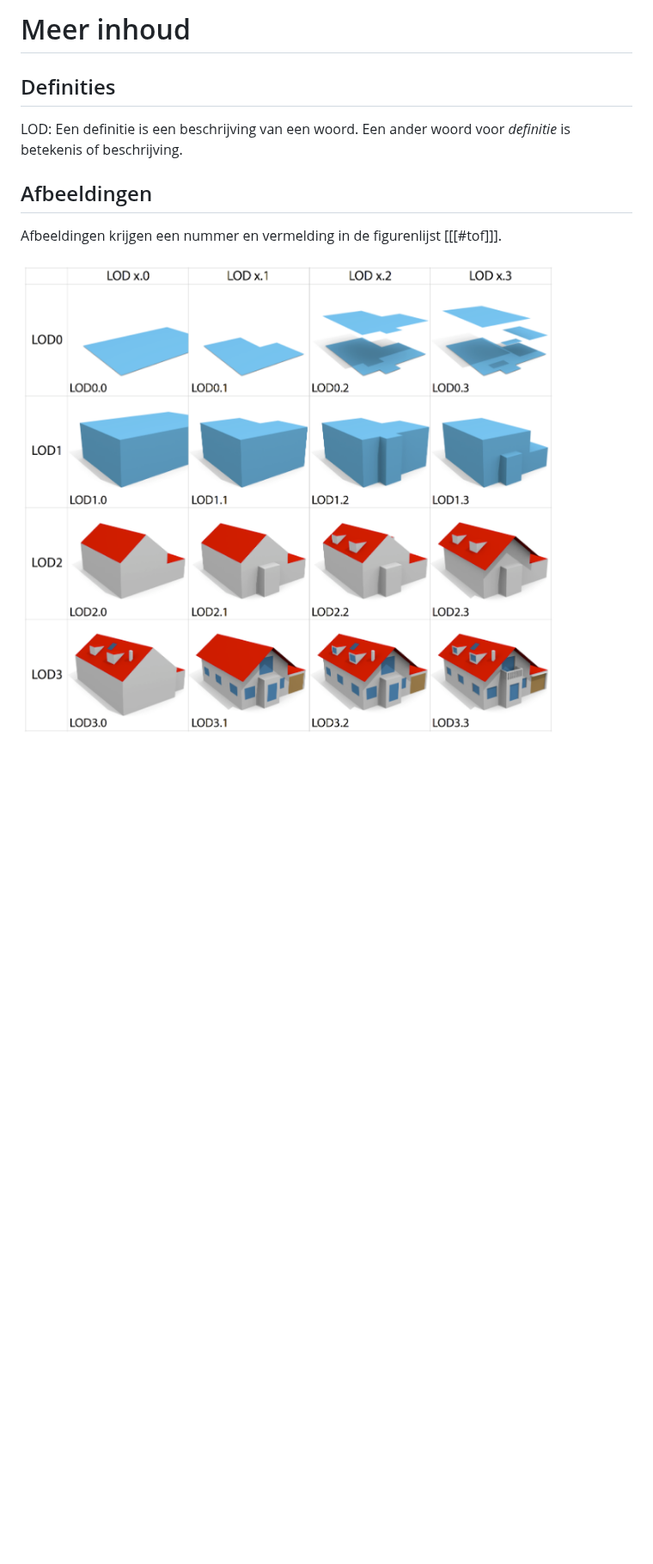
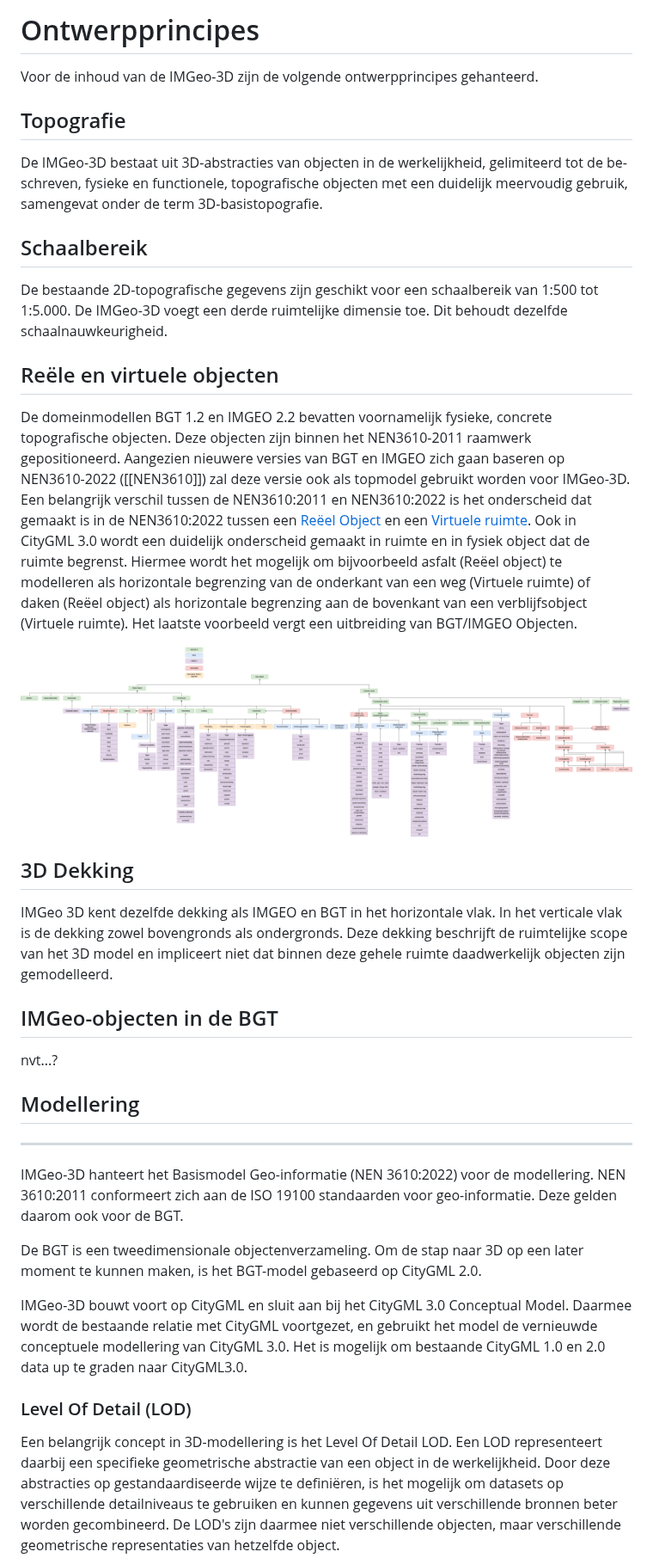
Before and after one commit to Geonovum/imgeo-3d, a Markdown page: imgeo-3d-02-ontwerpprincipes.md, the part around one of its changes. Shown at 86% size. GitHub-like rendering; pictures changed too: media/BGT-NEN3610-2022-mapping.png (added); blank space fills up the shorter version.

```diff
--- a/imgeo-3d-02-ontwerpprincipes.md
+++ b/imgeo-3d-02-ontwerpprincipes.md
@@ -1,10 +1,38 @@
-# Meer inhoud
+# Ontwerpprincipes
 
-## Definities
-<dfn>LOD</dfn>: Een definitie is een beschrijving van een woord. Een ander woord voor _definitie_ is betekenis of beschrijving.
+Voor de inhoud van de IMGeo-3D zijn de volgende ontwerpprincipes gehanteerd.
 
-## Afbeeldingen
+## Topografie
 
-Afbeeldingen krijgen een nummer en vermelding in de figurenlijst [[[#tof]]].
+De IMGeo-3D bestaat uit 3D-abstracties van objecten in de werkelijkheid, gelimiteerd tot
+de be­schre­ven, fysieke en functionele, to­po­grafische objecten met een duidelijk meervoudig gebruik,
+samengevat onder de term 3D-basistopografie.
 
-![Refined LoDs for CityGML Buildings](media/TUDeflt_Refined_LODs_for_CityGML_Buildings.png "(Onderschrift zonder referentie)")
+## Schaalbereik
+De bestaande 2D-topografische gegevens zijn geschikt voor een schaalbereik van 1:500 tot 1:5.000. De IMGeo-3D voegt een derde ruimtelijke dimensie toe. Dit behoudt dezelfde schaalnauwkeurigheid.
+
+## Reële en virtuele objecten
+De domeinmodellen BGT 1.2 en IMGEO 2.2 bevatten voornamelijk fysieke, concrete topografische objecten. Deze objecten zijn binnen het NEN3610-2011 raamwerk gepositioneerd. Aangezien nieuwere versies van BGT en IMGEO zich gaan baseren op NEN3610-2022 ([[NEN3610]]) zal deze versie ook als topmodel gebruikt worden voor IMGeo-3D. Een belangrijk verschil tussen de NEN3610:2011 en NEN3610:2022 is het onderscheid dat gemaakt is in de NEN3610:2022 tussen een [Reëel Object](https://definities.geostandaarden.nl/nen3610-2022/nl/page/reeel_object) en een [Virtuele ruimte](https://definities.geostandaarden.nl/nen3610-2022/nl/page/virtuele_ruimte). Ook in CityGML 3.0 wordt een duidelijk onderscheid gemaakt in ruimte en in fysiek object dat de ruimte begrenst. Hiermee wordt het mogelijk om bijvoorbeeld asfalt (Reëel object) te modelleren als horizontale begrenzing van de onderkant van een weg (Virtuele ruimte) of daken (Reëel object) als horizontale begrenzing aan de bovenkant van een verblijfsobject (Virtuele ruimte). Het laatste voorbeeld vergt een uitbreiding van BGT/IMGEO Objecten.
+
+![Voorstelling van objecttypen BGT en IMGEO onder de NEN3610:2022](media/BGT-NEN3610-2022-mapping.png "Voorstelling van hoe een mapping van (deels toekomstig) BGT en IMGEO zou kunnen zijn onder het NEN3610:2022 raamwerk")
+
+## 3D Dekking
+IMGeo 3D kent dezelfde dekking als IMGEO en BGT in het horizontale vlak. In het verticale vlak is de dekking zowel bovengronds als ondergronds. Deze dekking beschrijft de ruimtelijke scope van het 3D model en impliceert niet dat binnen deze gehele ruimte daadwerkelijk objecten zijn gemodelleerd.
+
+## IMGeo-objecten in de BGT
+nvt...?
+
+## Modellering
+-----------
+IMGeo-3D hanteert het Basismodel Geo-informatie (NEN 3610:2022) voor de
+modellering. NEN 3610:2011 conformeert zich aan de ISO 19100 standaarden voor
+geo-informatie. Deze gelden daarom ook voor de BGT.
+
+De BGT is een tweedimensionale objectenverzameling. Om de stap naar 3D op een
+later moment te kunnen maken, is het BGT-model gebaseerd op CityGML 2.0.
+
+IMGeo-3D bouwt voort op CityGML en sluit aan bij het CityGML 3.0 Conceptual Model. Daarmee wordt de bestaande relatie met CityGML voortgezet, en gebruikt het model de vernieuwde conceptuele modellering van CityGML 3.0. Het is mogelijk om bestaande CityGML 1.0 en 2.0 data up te graden naar CityGML3.0.
+
+### Level Of Detail (LOD)
+Een belangrijk concept in 3D-modellering is het Level Of Detail <a>LOD</a>. Een LOD representeert daarbij een specifieke geometrische abstractie van een object in de werkelijkheid. Door deze abstracties op gestandaardiseerde wijze te definiëren, is het mogelijk om datasets op verschillende detailniveaus te gebruiken en kunnen gegevens uit verschillende bronnen beter worden gecombineerd. De LOD's zijn daarmee niet verschillende objecten, maar verschillende geometrische representaties van hetzelfde object.
+
```
Also changed, not shown: other parts of imgeo-3d-02-ontwerpprincipes.md (+41 -8 lines), README.md (+1 -4 lines), imgeo-3d-01-inleiding.md (+1 -1 lines), imgeo-3d-annex-a-definities-en-afkortingen.md (added, +4 -0 lines), imgeo-3d-03-algemeneprincipes.md (line endings or trailing spaces), media/LOD/CityGML30_LOD.png (renamed from media/CityGML30_LOD.png), media/LOD/CityGML30_LOD_2.png (renamed from media/CityGML30_LOD_2.png), media/LOD/LoD_overzicht.png (renamed from media/LoD_overzicht.png), media/LOD/TUDeflt_Refined_LODs_for_CityGML_Buildings.png (renamed from media/TUDeflt_Refined_LODs_for_CityGML_Buildings.png), 2 other files.
